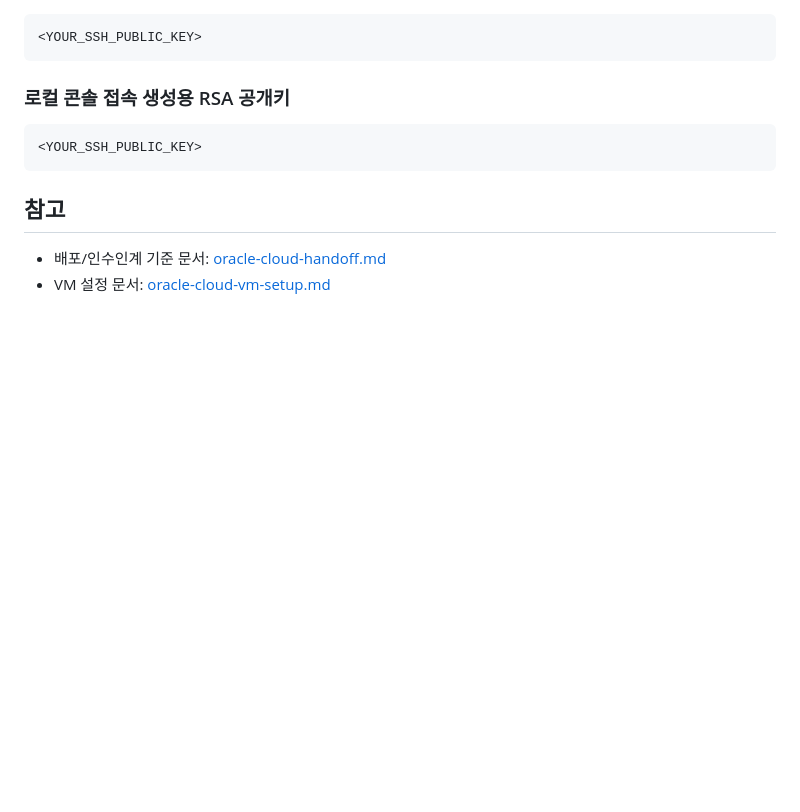
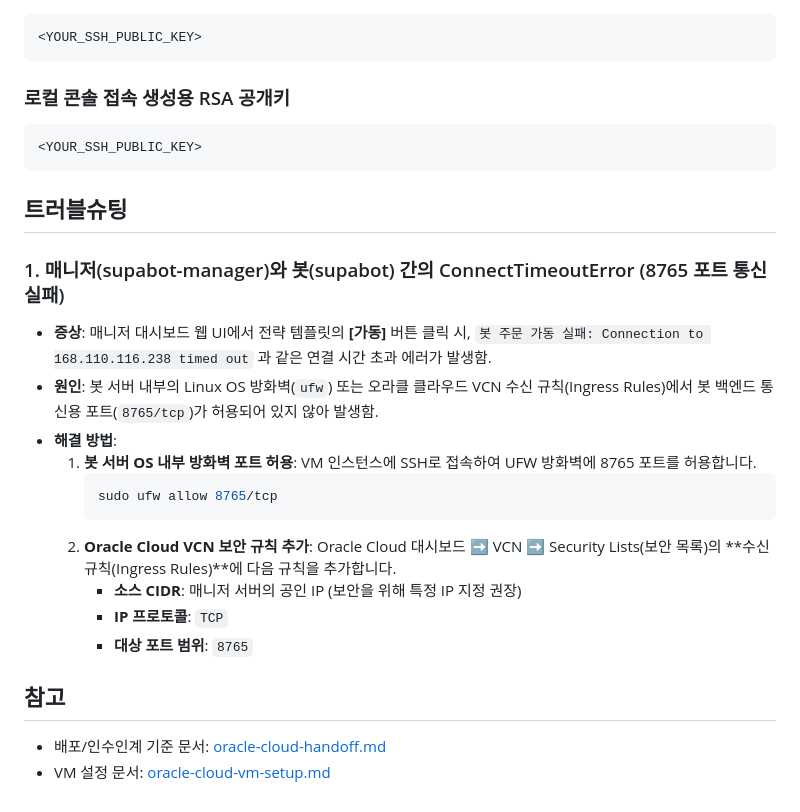
Before and after one commit to antny-bot/supabot, a Markdown page: docs/oracle-cloud-ssh-recovery-success.md, the part around the change. Drawn GitHub-style; blank space fills up the shorter version.

Commit message:
docs: add UFW/VCN firewall troubleshooting for 8765 port

````diff
--- a/docs/oracle-cloud-ssh-recovery-success.md
+++ b/docs/oracle-cloud-ssh-recovery-success.md
@@ -297,6 +297,22 @@ tail -n 100 /home/ubuntu/supabot/data/deploy-cron.log
 <YOUR_SSH_PUBLIC_KEY>
 ```
 
+## 트러블슈팅
+
+### 1. 매니저(supabot-manager)와 봇(supabot) 간의 ConnectTimeoutError (8765 포트 통신 실패)
+
+* **증상**: 매니저 대시보드 웹 UI에서 전략 템플릿의 **[가동]** 버튼 클릭 시, `봇 주문 가동 실패: Connection to 168.110.116.238 timed out` 과 같은 연결 시간 초과 에러가 발생함.
+* **원인**: 봇 서버 내부의 Linux OS 방화벽(`ufw`) 또는 오라클 클라우드 VCN 수신 규칙(Ingress Rules)에서 봇 백엔드 통신용 포트(`8765/tcp`)가 허용되어 있지 않아 발생함.
+* **해결 방법**:
+  1. **봇 서버 OS 내부 방화벽 포트 허용**: VM 인스턴스에 SSH로 접속하여 UFW 방화벽에 8765 포트를 허용합니다.
+     ```bash
+     sudo ufw allow 8765/tcp
+     ```
+  2. **Oracle Cloud VCN 보안 규칙 추가**: Oracle Cloud 대시보드 ➡️ VCN ➡️ Security Lists(보안 목록)의 **수신 규칙(Ingress Rules)**에 다음 규칙을 추가합니다.
+     * **소스 CIDR**: 매니저 서버의 공인 IP (보안을 위해 특정 IP 지정 권장)
+     * **IP 프로토콜**: `TCP`
+     * **대상 포트 범위**: `8765`
+
 ## 참고
 
 - 배포/인수인계 기준 문서: [oracle-cloud-handoff.md](oracle-cloud-handoff.md)
````
